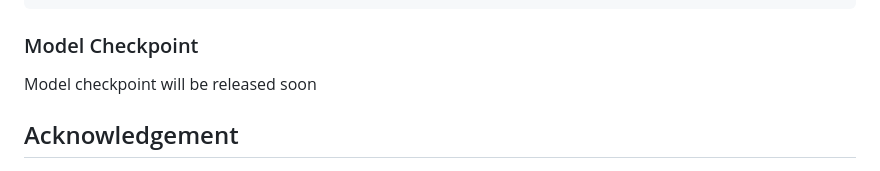
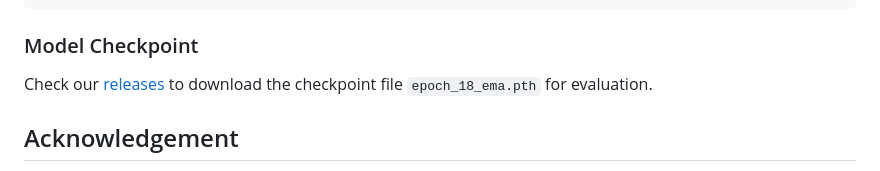
Before and after one commit to seamie6/SuperQuadricOcc, a Markdown page: README.md, the part around the change. Rendered like a GitHub page; folded sections open.

Commit message:
Update model checkpoint information in README
Updated the model checkpoint section to include a link to the release for downloading the checkpoint file.

```diff
--- a/README.md
+++ b/README.md
@@ -214,7 +214,7 @@ python tools/eval_depth.py --pred-dir ./saved_files/superquadricocc/depth --max-
 </details>
 
 ### Model Checkpoint
-Model checkpoint will be released soon
+Check our [releases](https://github.com/seamie6/SuperQuadricOcc/releases) to download the checkpoint file `epoch_18_ema.pth` for evaluation.
 
 
 ## Acknowledgement
```
